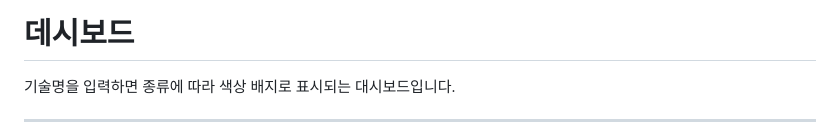
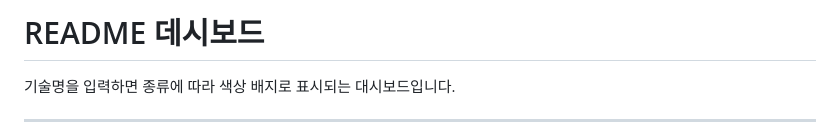
Before and after one commit to 4090mike-ux/my_bashboard, a Markdown page: README.md, the part around the change. GitHub-like rendering.

Commit message:
README 데시보드
Co-Authored-By: Claude Sonnet 4.6 <noreply@anthropic.com>

```diff
--- a/README.md
+++ b/README.md
@@ -1,4 +1,4 @@
-# 데시보드
+# README 데시보드
 
 기술명을 입력하면 종류에 따라 색상 배지로 표시되는 대시보드입니다.
 
```
